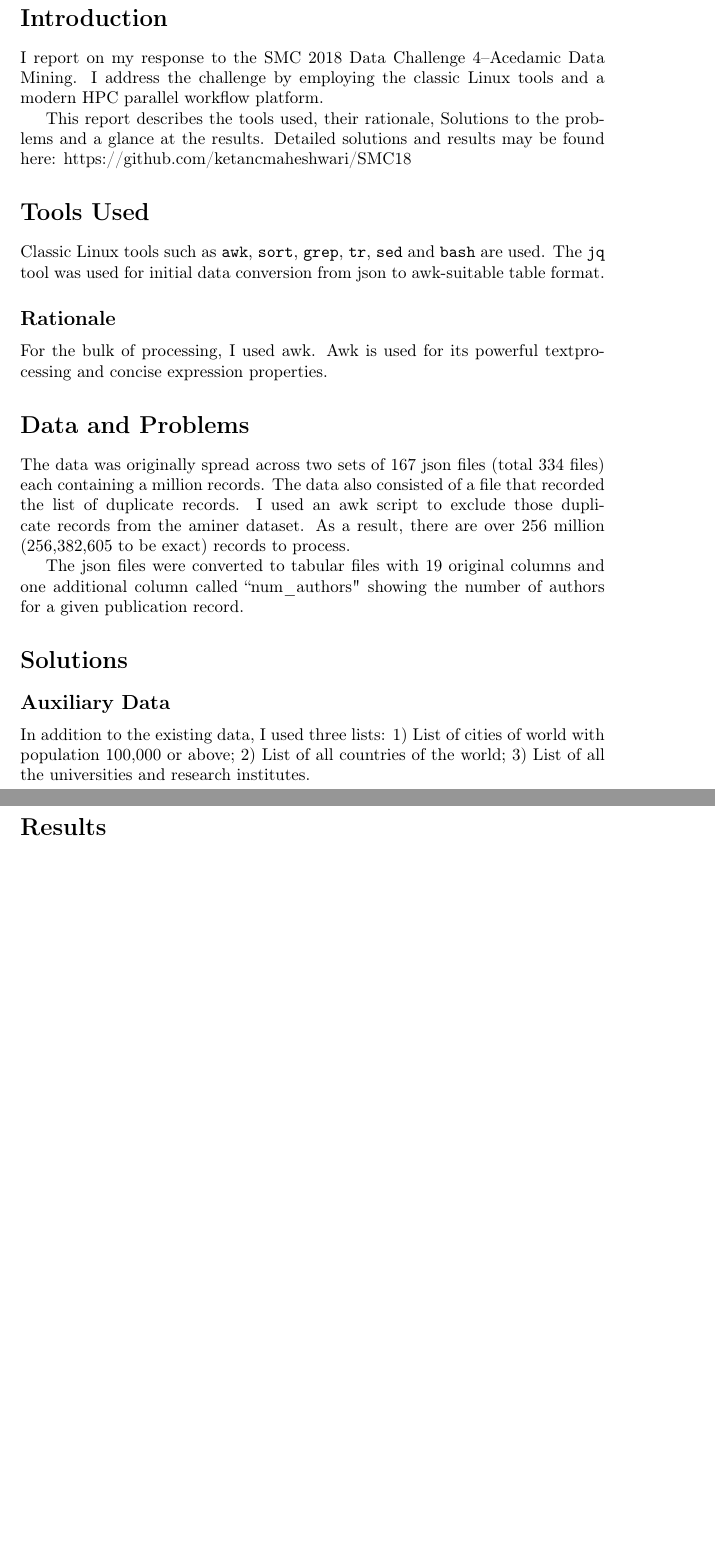
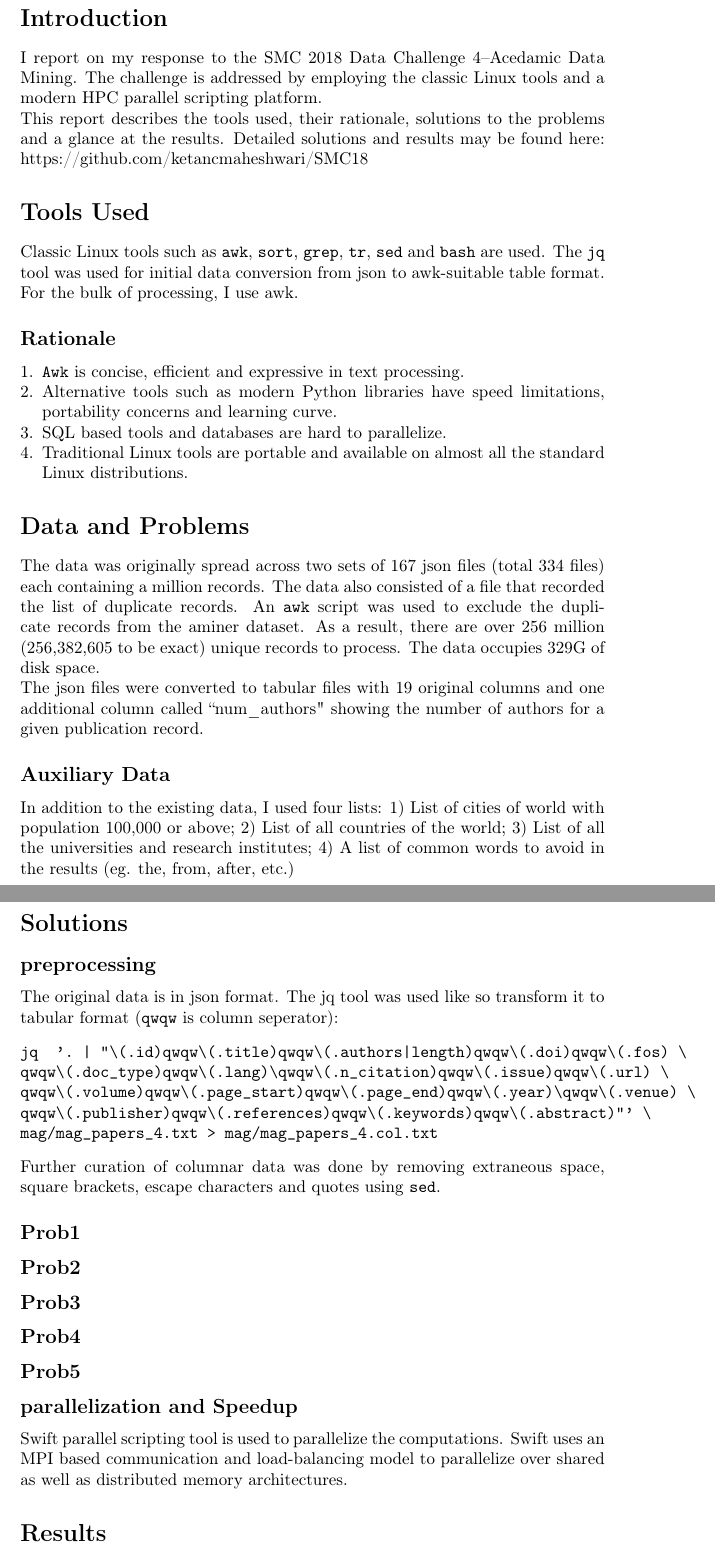
Before and after one commit to ketancmaheshwari/SMC18, a LaTeX document (report/SMC18_DataChallenge4.tex): two parts of pages 2 and 3 of 3, joined at a grey line, cut so that both start at the same text, the shorter picture padded with empty space. Compiled offline with pdfLaTeX.

Commit message:
adding contents to report

```diff
--- a/report/SMC18_DataChallenge4.tex
+++ b/report/SMC18_DataChallenge4.tex
@@ -1,12 +1,14 @@
 \documentclass{report}
 
-%\usepackage{palatino}
+\usepackage{listings}
 \pagenumbering{gobble}
 \usepackage[english]{babel}
 \usepackage[pdftex]{color,graphicx}
 \usepackage{enumitem}
 \setlist[itemize]{leftmargin=*,noitemsep}
+\setlist[enumerate]{leftmargin=*,noitemsep}
 \usepackage[T1]{fontenc}
+\setlength\parindent{0pt}
 
 \title{SMC 2018 Data Challenge \#4}
 \author{Ketan Maheshwari\\ km0@ornl.gov}
@@ -16,38 +18,71 @@
 \section*{Introduction}
 
 I report on my response to the SMC 2018 Data Challenge 4--Acedamic Data Mining.
-I address the challenge by employing the classic Linux tools and a modern HPC
-parallel workflow platform.
+The challenge is addressed by employing the classic Linux tools and a modern HPC
+parallel scripting platform.
 
-This report describes the tools used, their rationale, Solutions to the
+This report describes the tools used, their rationale, solutions to the
 problems and a glance at the results. Detailed solutions and results may be
 found here: https://github.com/ketancmaheshwari/SMC18
 
 \section*{Tools Used}
 Classic Linux tools such as \texttt{awk}, \texttt{sort}, \texttt{grep},
 \texttt{tr}, \texttt{sed} and \texttt{bash} are used.  The \texttt{jq} tool was
-used for initial data conversion from json to awk-suitable table format.
+used for initial data conversion from json to awk-suitable table format. For
+the bulk of processing, I use awk.
 
 \subsection*{Rationale}
-For the bulk of processing, I used awk. Awk is used for its powerful
-textprocessing and concise expression properties.
+\begin{enumerate}
+\item \texttt{Awk} is concise, efficient and expressive in text processing.
+\item Alternative tools such as modern Python libraries have speed limitations, portability concerns and learning curve.
+\item SQL based tools and databases are hard to parallelize.
+\item Traditional Linux tools are portable and available on almost all the standard Linux distributions.
+\end{enumerate}
 
 \section*{Data and Problems}
 The data was originally spread across two sets of 167 json files (total 334
 files) each containing a million records. The data also consisted of a file
-that recorded the list of duplicate records. I used an awk script to exclude
-those duplicate records from the aminer dataset. As a result, there are over
-256 million (256,382,605 to be exact) records to process.
+that recorded the list of duplicate records. An \texttt{awk} script was used to exclude
+the duplicate records from the aminer dataset. As a result, there are over
+256 million (256,382,605 to be exact) unique records to process. The data
+occupies 329G of disk space.
 
 The json files were converted to tabular files with 19 original columns and one
 additional column called ``num\_authors" showing the number of authors for a given
 publication record.
 
+\subsection*{Auxiliary Data}
+In addition to the existing data, I used four lists: 1) List of cities of
+world with population 100,000 or above; 2) List of all countries of the world;
+3) List of all the universities and research institutes; 4) A list of common
+words to avoid in the results (eg. the, from, after, etc.)
+
 \section*{Solutions}
-\subsection*{Auxiliary Data}
-In addition to the existing data, I used three lists: 1) List of cities of
-world with population 100,000 or above; 2) List of all countries of the world;
-3) List of all the universities and research institutes.
+\subsection*{preprocessing}
+The original data is in json format. The jq tool was used like so transform it to tabular format (\texttt{qwqw} is column seperator):
+\begin{verbatim}
+jq  '. | "\(.id)qwqw\(.title)qwqw\(.authors|length)qwqw\(.doi)qwqw\(.fos) \
+qwqw\(.doc_type)qwqw\(.lang)\qwqw\(.n_citation)qwqw\(.issue)qwqw\(.url) \
+qwqw\(.volume)qwqw\(.page_start)qwqw\(.page_end)qwqw\(.year)\qwqw\(.venue) \
+qwqw\(.publisher)qwqw\(.references)qwqw\(.keywords)qwqw\(.abstract)"' \
+mag/mag_papers_4.txt > mag/mag_papers_4.col.txt
+\end{verbatim}
+Further curation of columnar data was done by removing extraneous space, square brackets, escape characters and quotes using \texttt{sed}.
+
+\subsection*{Prob1}
+
+\subsection*{Prob2}
+
+\subsection*{Prob3}
+
+\subsection*{Prob4}
+
+\subsection*{Prob5}
+
+\subsection*{parallelization and Speedup}
+Swift parallel scripting tool is used to parallelize the computations. Swift
+uses an MPI based communication and load-balancing model to parallelize over
+shared as well as distributed memory architectures.
 
 \section*{Results}
 \section*{Summary}
```
Also changed, not shown: report/SMC18_DataChallenge4.tex (1 more changed lines).
